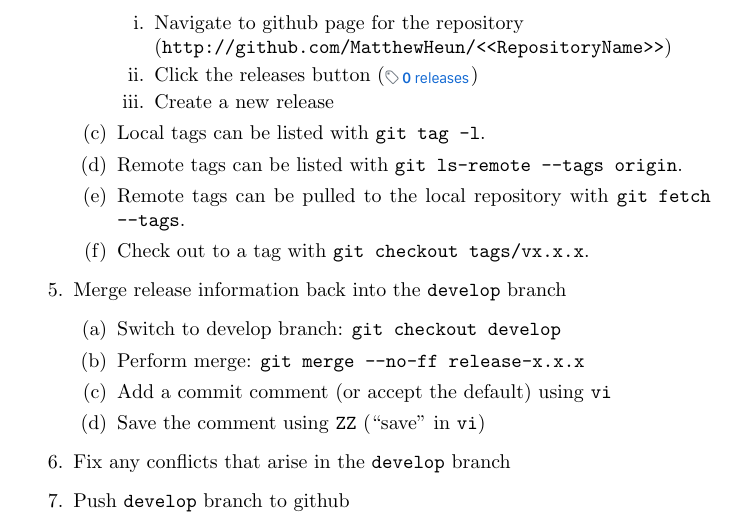
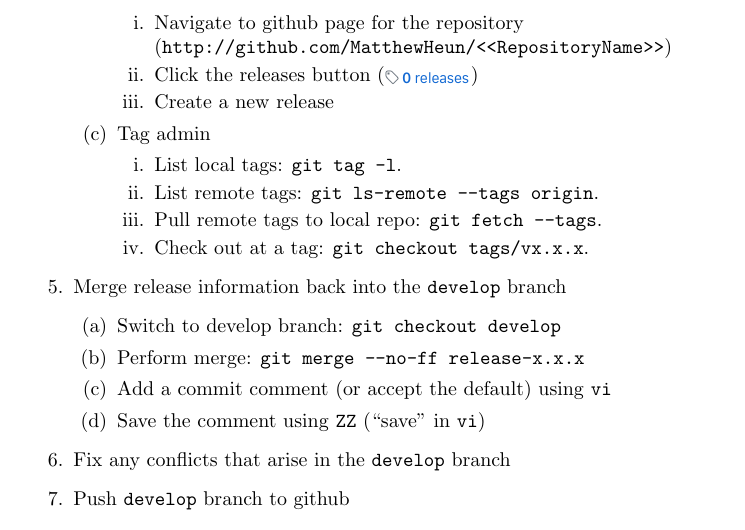
Before and after one commit to MatthewHeun/DevelopmentStrategies, a LaTeX paper (BranchStrategy.tex): part of page 5 of 8, cut so that both start at the same text. Compiled offline with pdfLaTeX.

Commit message:
Added tag admin section.

```diff
--- a/BranchStrategy.tex
+++ b/BranchStrategy.tex
@@ -341,14 +341,20 @@ Use the following steps to release a new version (\texttt{x.x.x}).
 
 	\end{enumerate}
 	%
-	\item Local tags can be listed with \texttt{git tag -l}.
+	\item Tag admin
+	%
+	\begin{enumerate}
 
-	\item Remote tags can be listed with \texttt{git ls-remote --tags origin}.
+	  \item List local tags: \texttt{git tag -l}.
 
-	\item Remote tags can be pulled to the local repository with \texttt{git fetch --tags}.
+	  \item List remote tags: \texttt{git ls-remote --tags origin}.
 
-	\item Check out to a tag with \texttt{git checkout tags/vx.x.x}.
+	  \item Pull remote tags to local repo: \texttt{git fetch --tags}.
 
+	  \item Check out at a tag: \texttt{git checkout tags/vx.x.x}.
+
+	\end{enumerate}
+	%
   \end{enumerate}
   %
   \item Merge release information back into the \texttt{develop} branch
```
